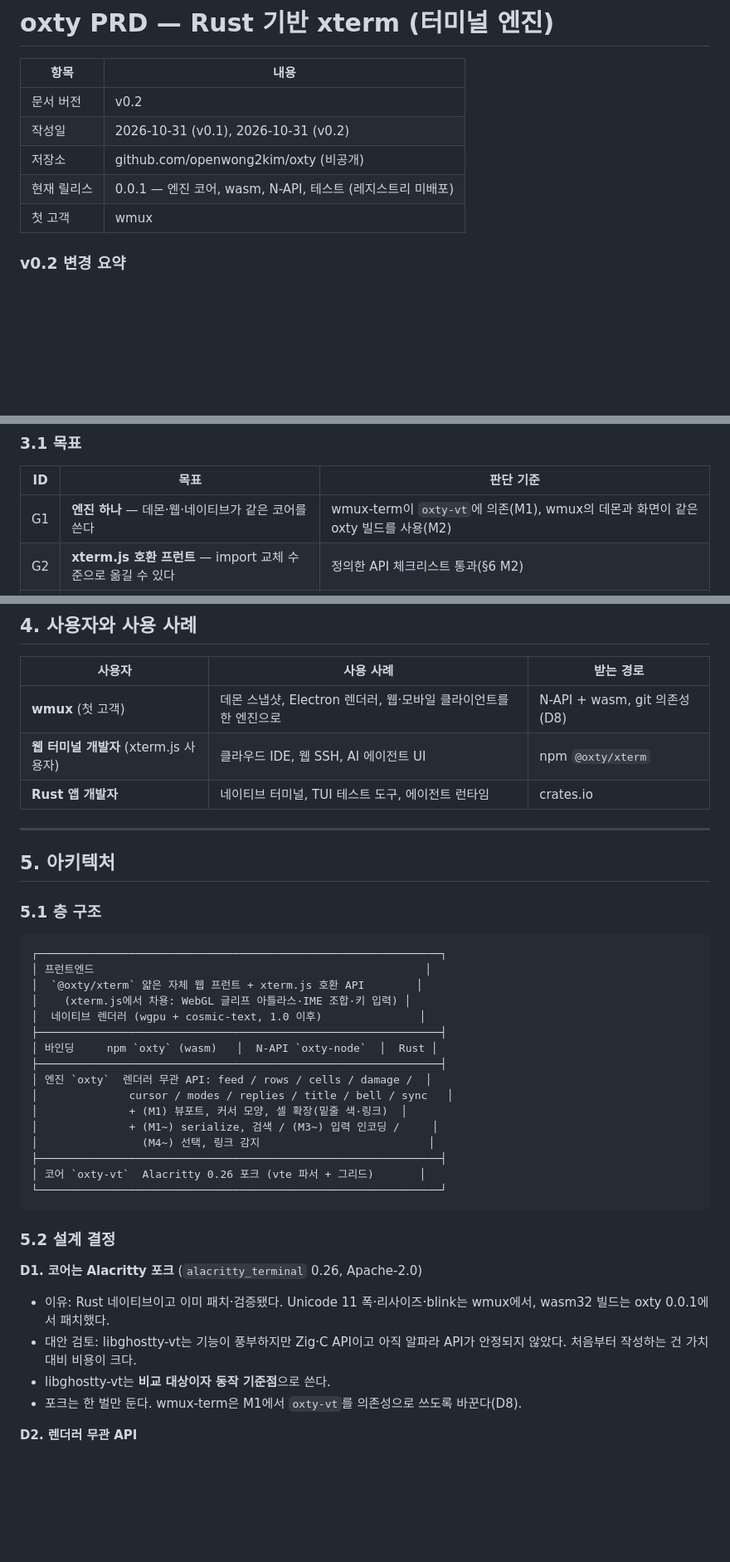
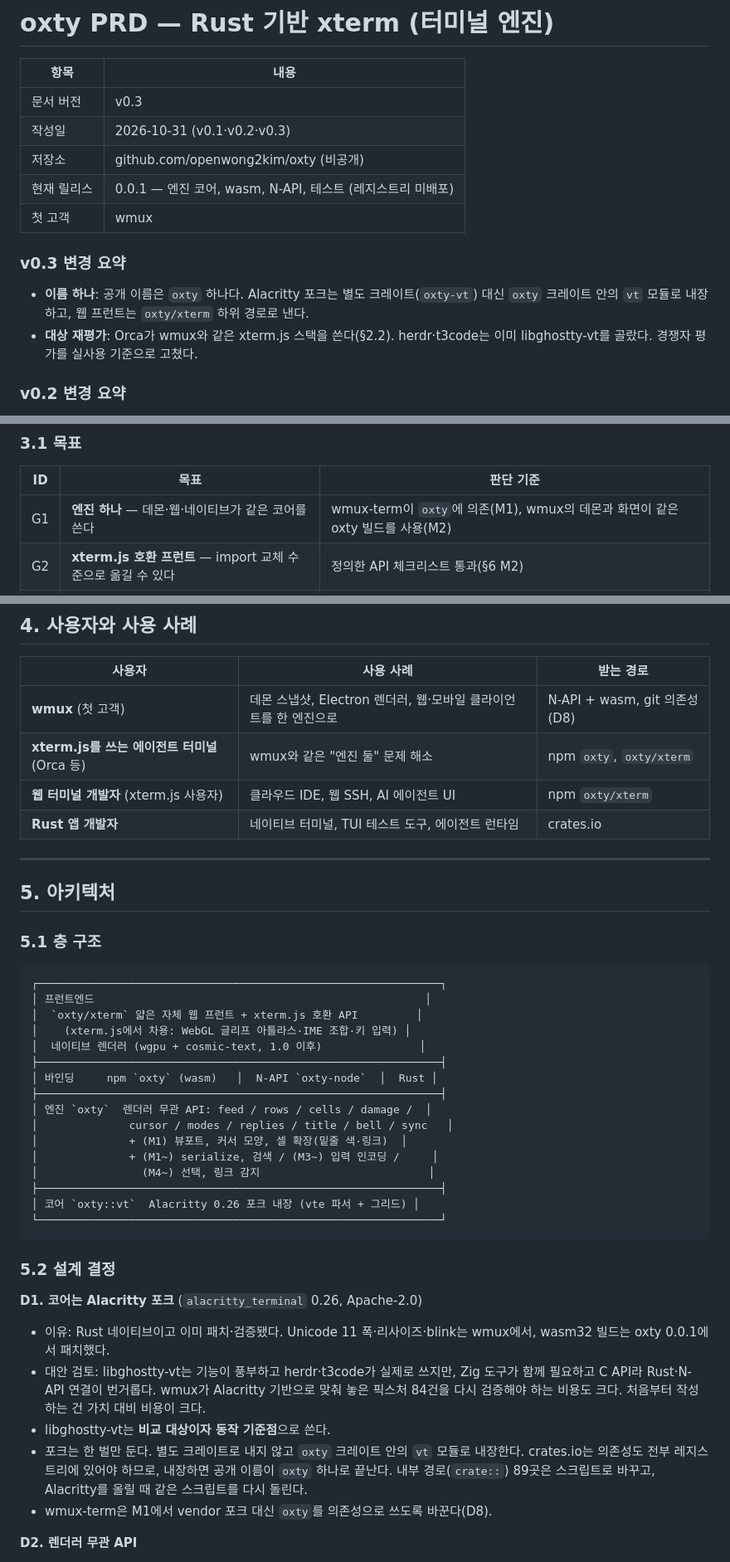
Before and after one commit to openwong2kim/oxty, a Markdown page: docs/PRD.md, 3 parts joined by grey strips. Shown at 83% size. Drawn GitHub-style; blank space fills up the shorter version.

Commit message:
docs: PRD v0.3 — 공개 이름 oxty 하나, Alacritty 포크 내장, 대상·경쟁자 재평가

````diff
--- a/docs/PRD.md
+++ b/docs/PRD.md
@@ -2,11 +2,16 @@
 
 | 항목 | 내용 |
 | --- | --- |
-| 문서 버전 | v0.2 |
-| 작성일 | 2026-10-31 (v0.1), 2026-10-31 (v0.2) |
+| 문서 버전 | v0.3 |
+| 작성일 | 2026-10-31 (v0.1·v0.2·v0.3) |
 | 저장소 | github.com/openwong2kim/oxty (비공개) |
 | 현재 릴리스 | 0.0.1 — 엔진 코어, wasm, N-API, 테스트 (레지스트리 미배포) |
 | 첫 고객 | wmux |
+
+### v0.3 변경 요약
+
+- **이름 하나**: 공개 이름은 `oxty` 하나다. Alacritty 포크는 별도 크레이트(`oxty-vt`) 대신 `oxty` 크레이트 안의 `vt` 모듈로 내장하고, 웹 프런트는 `oxty/xterm` 하위 경로로 낸다.
+- **대상 재평가**: Orca가 wmux와 같은 xterm.js 스택을 쓴다(§2.2). herdr·t3code는 이미 libghostty-vt를 골랐다. 경쟁자 평가를 실사용 기준으로 고쳤다.
 
 ### v0.2 변경 요약
 
@@ -60,7 +70,7 @@ xterm.js는 **엔진 층**(`common`: 바이트 해석 → 화면 상태)과 **
 
 | ID | 목표 | 판단 기준 |
 | --- | --- | --- |
-| G1 | **엔진 하나** — 데몬·웹·네이티브가 같은 코어를 쓴다 | wmux-term이 `oxty-vt`에 의존(M1), wmux의 데몬과 화면이 같은 oxty 빌드를 사용(M2) |
+| G1 | **엔진 하나** — 데몬·웹·네이티브가 같은 코어를 쓴다 | wmux-term이 `oxty`에 의존(M1), wmux의 데몬과 화면이 같은 oxty 빌드를 사용(M2) |
 | G2 | **xterm.js 호환 프런트** — import 교체 수준으로 옮길 수 있다 | 정의한 API 체크리스트 통과(§6 M2) |
 | G3 | **wmux 적용** — 렌더러 엔진을 oxty로 교체 | 교체 전: `@xterm/headless` 차분 불일치 0. 교체 후: wmux e2e·IME 회귀·화면 스냅샷 회귀 0 |
 | G4 | **로직은 Rust에** — 입력 인코딩·선택·검색·링크까지 | 플랫폼별 코드는 IME·그리기·OS 입력만 |
@@ -82,7 +92,8 @@ xterm.js는 **엔진 층**(`common`: 바이트 해석 → 화면 상태)과 **
 | 사용자 | 사용 사례 | 받는 경로 |
 | --- | --- | --- |
 | **wmux** (첫 고객) | 데몬 스냅샷, Electron 렌더러, 웹·모바일 클라이언트를 한 엔진으로 | N-API + wasm, git 의존성(D8) |
-| **웹 터미널 개발자** (xterm.js 사용자) | 클라우드 IDE, 웹 SSH, AI 에이전트 UI | npm `@oxty/xterm` |
+| **xterm.js를 쓰는 에이전트 터미널** (Orca 등) | wmux와 같은 "엔진 둘" 문제 해소 | npm `oxty`, `oxty/xterm` |
+| **웹 터미널 개발자** (xterm.js 사용자) | 클라우드 IDE, 웹 SSH, AI 에이전트 UI | npm `oxty/xterm` |
 | **Rust 앱 개발자** | 네이티브 터미널, TUI 테스트 도구, 에이전트 런타임 | crates.io |
 
 ---
@@ -94,7 +105,7 @@ xterm.js는 **엔진 층**(`common`: 바이트 해석 → 화면 상태)과 **
 ```
 ┌──────────────────────────────────────────────────────────────┐
 │ 프런트엔드                                                   │
-│  `@oxty/xterm` 얇은 자체 웹 프런트 + xterm.js 호환 API        │
+│  `oxty/xterm` 얇은 자체 웹 프런트 + xterm.js 호환 API         │
 │    (xterm.js에서 차용: WebGL 글리프 아틀라스·IME 조합·키 입력) │
 │  네이티브 렌더러 (wgpu + cosmic-text, 1.0 이후)               │
 ├──────────────────────────────────────────────────────────────┤
@@ -106,7 +117,7 @@ xterm.js는 **엔진 층**(`common`: 바이트 해석 → 화면 상태)과 **
 │              + (M1~) serialize, 검색 / (M3~) 입력 인코딩 /     │
 │                (M4~) 선택, 링크 감지                          │
 ├──────────────────────────────────────────────────────────────┤
-│ 코어 `oxty-vt`  Alacritty 0.26 포크 (vte 파서 + 그리드)       │
+│ 코어 `oxty::vt`  Alacritty 0.26 포크 내장 (vte 파서 + 그리드) │
 └──────────────────────────────────────────────────────────────┘
 ```
 
@@ -114,9 +125,10 @@ xterm.js는 **엔진 층**(`common`: 바이트 해석 → 화면 상태)과 **
 
 **D1. 코어는 Alacritty 포크** (`alacritty_terminal` 0.26, Apache-2.0)
 - 이유: Rust 네이티브이고 이미 패치·검증됐다. Unicode 11 폭·리사이즈·blink는 wmux에서, wasm32 빌드는 oxty 0.0.1에서 패치했다.
-- 대안 검토: libghostty-vt는 기능이 풍부하지만 Zig·C API이고 아직 알파라 API가 안정되지 않았다. 처음부터 작성하는 건 가치 대비 비용이 크다.
+- 대안 검토: libghostty-vt는 기능이 풍부하고 herdr·t3code가 실제로 쓰지만, Zig 도구가 함께 필요하고 C API라 Rust·N-API 연결이 번거롭다. wmux가 Alacritty 기반으로 맞춰 놓은 픽스처 84건을 다시 검증해야 하는 비용도 크다. 처음부터 작성하는 건 가치 대비 비용이 크다.
 - libghostty-vt는 **비교 대상이자 동작 기준점**으로 쓴다.
-- 포크는 한 벌만 둔다. wmux-term은 M1에서 `oxty-vt`를 의존성으로 쓰도록 바꾼다(D8).
+- 포크는 한 벌만 둔다. 별도 크레이트로 내지 않고 `oxty` 크레이트 안의 `vt` 모듈로 내장한다. crates.io는 의존성도 전부 레지스트리에 있어야 하므로, 내장하면 공개 이름이 `oxty` 하나로 끝난다. 내부 경로(`crate::`) 89곳은 스크립트로 바꾸고, Alacritty를 올릴 때 같은 스크립트를 다시 돌린다.
+- wmux-term은 M1에서 vendor 포크 대신 `oxty`를 의존성으로 쓰도록 바꾼다(D8).
 
 **D2. 렌더러 무관 API**
 - 엔진은 "바뀐 줄 목록 + 셀 배열"만 내준다. 웹 프런트와 미래의 네이티브 렌더러가 같은 API를 쓴다.
````
Also changed, not shown: other parts of docs/PRD.md (+16 -11 lines).
